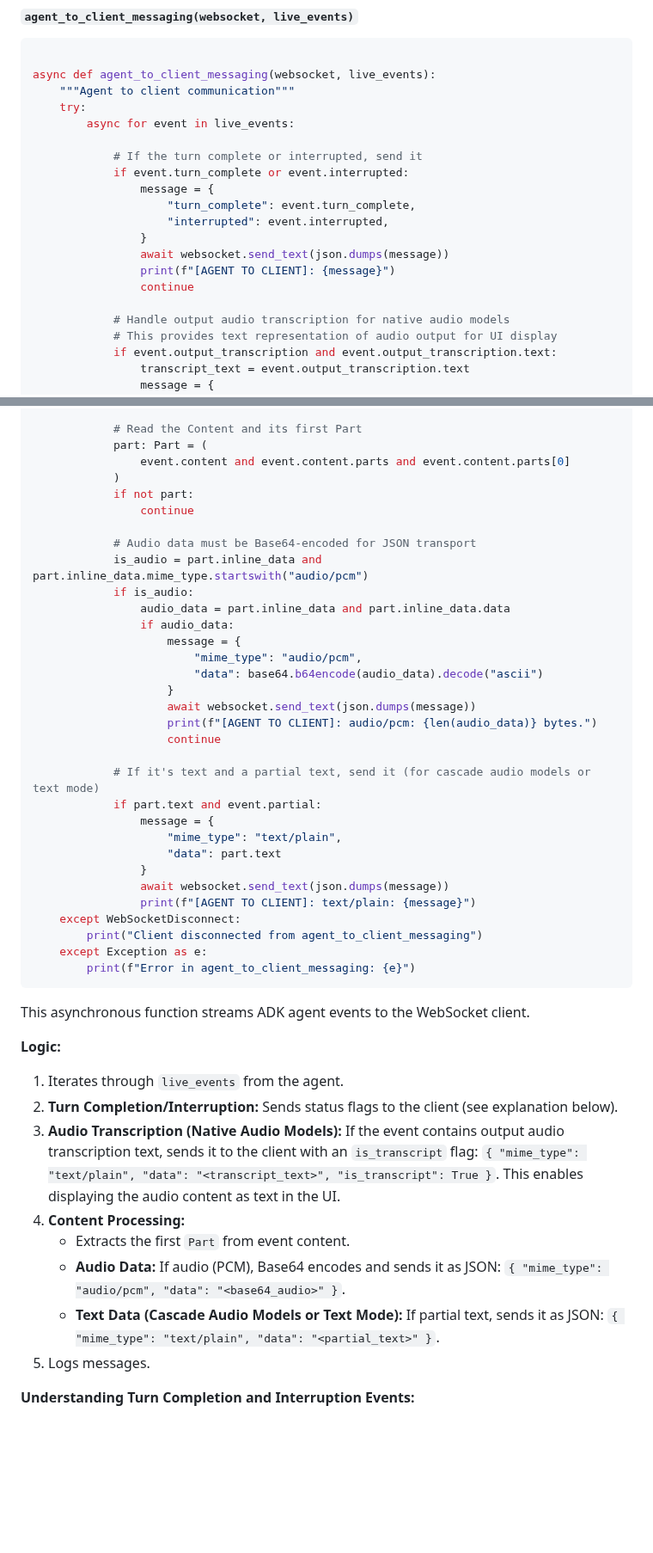
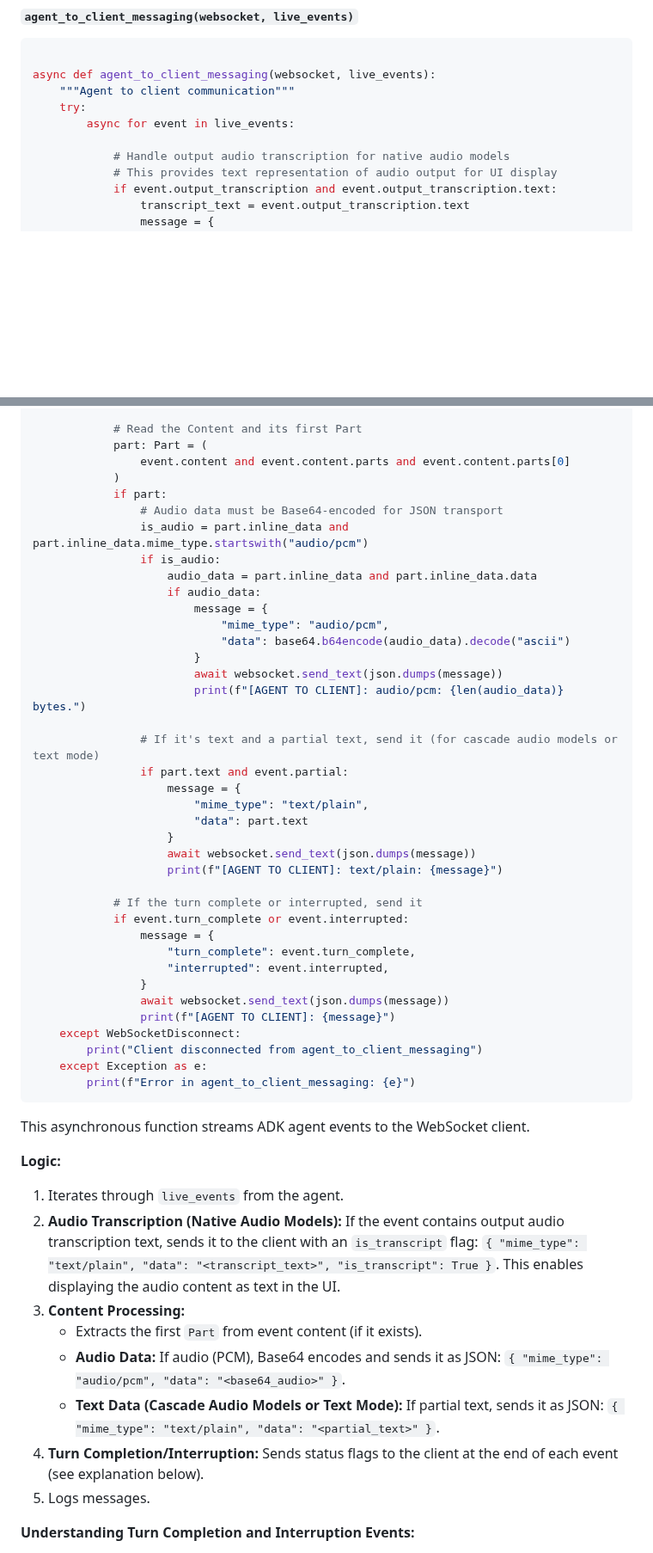
Before and after one commit to kazunori279/gcp-blogs, a Markdown page: 20251028_claude_reviewer_for_adk/article_after_review/custom-streaming-ws.md, 2 parts joined by grey strips. Shown at 86% size. Drawn GitHub-style; blank space fills up the shorter version.

```diff
--- a/20251028_claude_reviewer_for_adk/article_after_review/custom-streaming-ws.md
+++ b/20251028_claude_reviewer_for_adk/article_after_review/custom-streaming-ws.md
@@ -451,16 +460,6 @@ async def agent_to_client_messaging(websocket, live_events):
     try:
         async for event in live_events:
 
-            # If the turn complete or interrupted, send it
-            if event.turn_complete or event.interrupted:
-                message = {
-                    "turn_complete": event.turn_complete,
-                    "interrupted": event.interrupted,
-                }
-                await websocket.send_text(json.dumps(message))
-                print(f"[AGENT TO CLIENT]: {message}")
-                continue
-
             # Handle output audio transcription for native audio models
             # This provides text representation of audio output for UI display
             if event.output_transcription and event.output_transcription.text:
@@ -479,30 +478,36 @@ async def agent_to_client_messaging(websocket, live_events):
             part: Part = (
                 event.content and event.content.parts and event.content.parts[0]
             )
-            if not part:
-                continue
+            if part:
+                # Audio data must be Base64-encoded for JSON transport
+                is_audio = part.inline_data and part.inline_data.mime_type.startswith("audio/pcm")
+                if is_audio:
+                    audio_data = part.inline_data and part.inline_data.data
+                    if audio_data:
+                        message = {
+                            "mime_type": "audio/pcm",
+                            "data": base64.b64encode(audio_data).decode("ascii")
+                        }
+                        await websocket.send_text(json.dumps(message))
+                        print(f"[AGENT TO CLIENT]: audio/pcm: {len(audio_data)} bytes.")
 
-            # Audio data must be Base64-encoded for JSON transport
-            is_audio = part.inline_data and part.inline_data.mime_type.startswith("audio/pcm")
-            if is_audio:
-                audio_data = part.inline_data and part.inline_data.data
-                if audio_data:
+                # If it's text and a partial text, send it (for cascade audio models or text mode)
+                if part.text and event.partial:
                     message = {
-                        "mime_type": "audio/pcm",
-                        "data": base64.b64encode(audio_data).decode("ascii")
+                        "mime_type": "text/plain",
+                        "data": part.text
                     }
                     await websocket.send_text(json.dumps(message))
-                    print(f"[AGENT TO CLIENT]: audio/pcm: {len(audio_data)} bytes.")
-                    continue
+                    print(f"[AGENT TO CLIENT]: text/plain: {message}")
 
-            # If it's text and a partial text, send it (for cascade audio models or text mode)
-            if part.text and event.partial:
+            # If the turn complete or interrupted, send it
+            if event.turn_complete or event.interrupted:
                 message = {
-                    "mime_type": "text/plain",
-                    "data": part.text
+                    "turn_complete": event.turn_complete,
+                    "interrupted": event.interrupted,
                 }
                 await websocket.send_text(json.dumps(message))
-                print(f"[AGENT TO CLIENT]: text/plain: {message}")
+                print(f"[AGENT TO CLIENT]: {message}")
     except WebSocketDisconnect:
         print("Client disconnected from agent_to_client_messaging")
     except Exception as e:
@@ -513,12 +518,12 @@ This asynchronous function streams ADK agent events to the WebSocket client.
 
 **Logic:**
 1.  Iterates through `live_events` from the agent.
-2.  **Turn Completion/Interruption:** Sends status flags to the client (see explanation below).
-3.  **Audio Transcription (Native Audio Models):** If the event contains output audio transcription text, sends it to the client with an `is_transcript` flag: `{ "mime_type": "text/plain", "data": "<transcript_text>", "is_transcript": True }`. This enables displaying the audio content as text in the UI.
-4.  **Content Processing:**
-    *   Extracts the first `Part` from event content.
+2.  **Audio Transcription (Native Audio Models):** If the event contains output audio transcription text, sends it to the client with an `is_transcript` flag: `{ "mime_type": "text/plain", "data": "<transcript_text>", "is_transcript": True }`. This enables displaying the audio content as text in the UI.
+3.  **Content Processing:**
+    *   Extracts the first `Part` from event content (if it exists).
     *   **Audio Data:** If audio (PCM), Base64 encodes and sends it as JSON: `{ "mime_type": "audio/pcm", "data": "<base64_audio>" }`.
     *   **Text Data (Cascade Audio Models or Text Mode):** If partial text, sends it as JSON: `{ "mime_type": "text/plain", "data": "<partial_text>" }`.
+4.  **Turn Completion/Interruption:** Sends status flags to the client at the end of each event (see explanation below).
 5.  Logs messages.
 
 **Understanding Turn Completion and Interruption Events:**
```
Also changed, not shown: other parts of 20251028_claude_reviewer_for_adk/article_after_review/custom-streaming-ws.md (+26 -13 lines).
